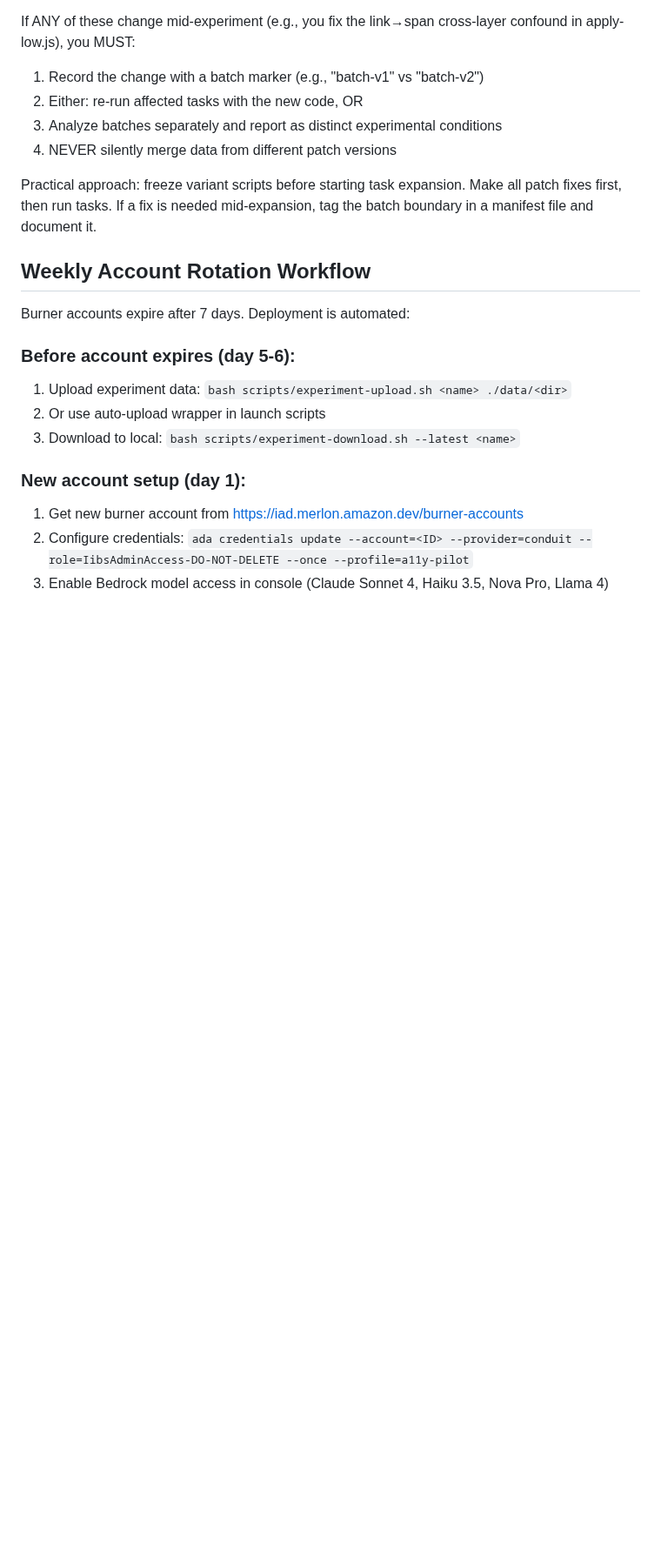
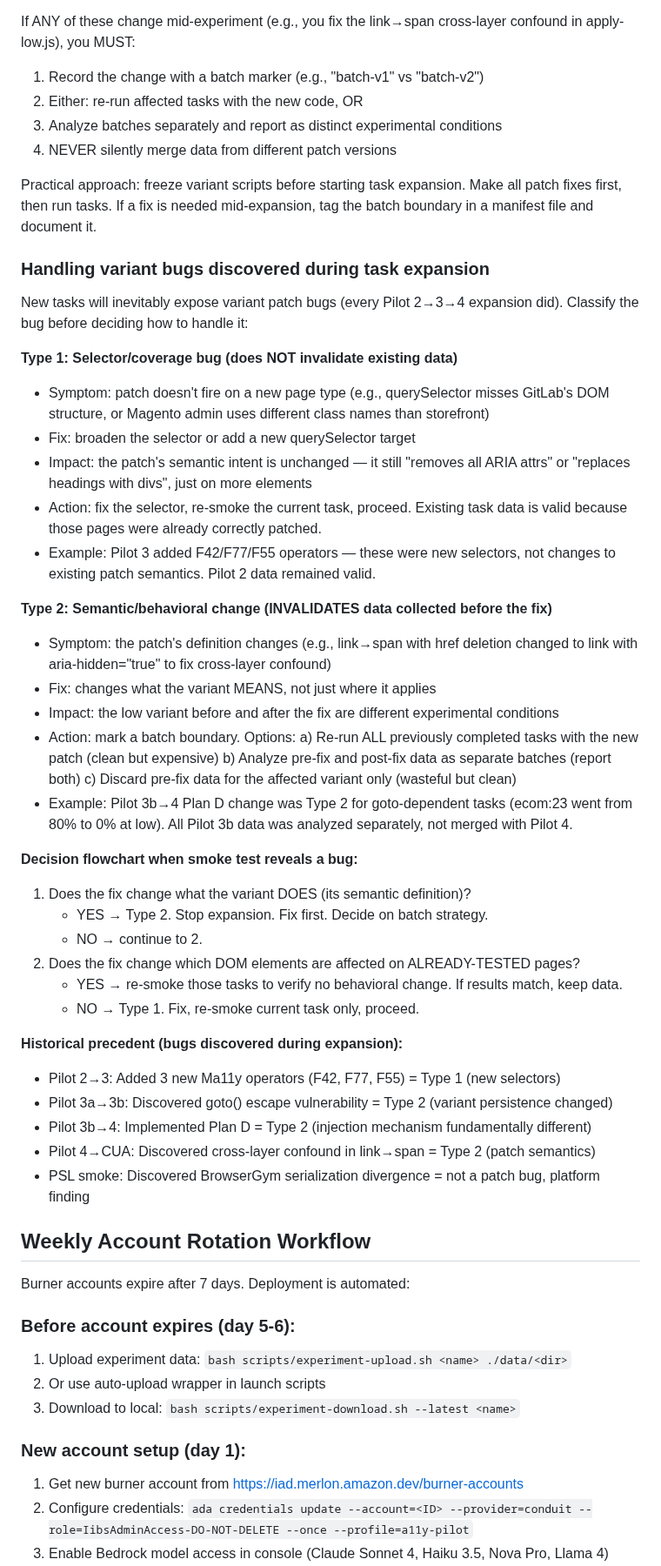
Before and after one commit to Alex-jjh/ai-agent-accessibility, a Markdown page: .kiro/steering/project-context.md, the part around the change. Shown at 87% size. GitHub-like rendering; blank space fills up the shorter version.

Commit message:
docs: Add variant bug classification and handling strategy
Two bug types discovered during task expansion:
- Type 1 (selector/coverage): fix broadens where patch applies, doesn't
  change what it does. Existing data remains valid.
- Type 2 (semantic change): fix changes variant definition. Requires
  batch boundary, re-run, or separate analysis.

Decision flowchart and historical precedent from Pilots 2-4 included.

```diff
--- a/.kiro/steering/project-context.md
+++ b/.kiro/steering/project-context.md
@@ -188,6 +188,48 @@ in apply-low.js), you MUST:
 Practical approach: freeze variant scripts before starting task expansion.
 Make all patch fixes first, then run tasks. If a fix is needed mid-expansion,
 tag the batch boundary in a manifest file and document it.
+
+### Handling variant bugs discovered during task expansion
+New tasks will inevitably expose variant patch bugs (every Pilot 2→3→4 expansion did).
+Classify the bug before deciding how to handle it:
+
+**Type 1: Selector/coverage bug (does NOT invalidate existing data)**
+- Symptom: patch doesn't fire on a new page type (e.g., querySelector misses GitLab's
+  DOM structure, or Magento admin uses different class names than storefront)
+- Fix: broaden the selector or add a new querySelector target
+- Impact: the patch's semantic intent is unchanged — it still "removes all ARIA attrs"
+  or "replaces headings with divs", just on more elements
+- Action: fix the selector, re-smoke the current task, proceed. Existing task data is valid
+  because those pages were already correctly patched.
+- Example: Pilot 3 added F42/F77/F55 operators — these were new selectors, not changes
+  to existing patch semantics. Pilot 2 data remained valid.
+
+**Type 2: Semantic/behavioral change (INVALIDATES data collected before the fix)**
+- Symptom: the patch's definition changes (e.g., link→span with href deletion changed to
+  link with aria-hidden="true" to fix cross-layer confound)
+- Fix: changes what the variant MEANS, not just where it applies
+- Impact: the low variant before and after the fix are different experimental conditions
+- Action: mark a batch boundary. Options:
+  a) Re-run ALL previously completed tasks with the new patch (clean but expensive)
+  b) Analyze pre-fix and post-fix data as separate batches (report both)
+  c) Discard pre-fix data for the affected variant only (wasteful but clean)
+- Example: Pilot 3b→4 Plan D change was Type 2 for goto-dependent tasks (ecom:23 went
+  from 80% to 0% at low). All Pilot 3b data was analyzed separately, not merged with Pilot 4.
+
+**Decision flowchart when smoke test reveals a bug:**
+1. Does the fix change what the variant DOES (its semantic definition)?
+   - YES → Type 2. Stop expansion. Fix first. Decide on batch strategy.
+   - NO → continue to 2.
+2. Does the fix change which DOM elements are affected on ALREADY-TESTED pages?
+   - YES → re-smoke those tasks to verify no behavioral change. If results match, keep data.
+   - NO → Type 1. Fix, re-smoke current task only, proceed.
+
+**Historical precedent (bugs discovered during expansion):**
+- Pilot 2→3: Added 3 new Ma11y operators (F42, F77, F55) = Type 1 (new selectors)
+- Pilot 3a→3b: Discovered goto() escape vulnerability = Type 2 (variant persistence changed)
+- Pilot 3b→4: Implemented Plan D = Type 2 (injection mechanism fundamentally different)
+- Pilot 4→CUA: Discovered cross-layer confound in link→span = Type 2 (patch semantics)
+- PSL smoke: Discovered BrowserGym serialization divergence = not a patch bug, platform finding
 
 ## Weekly Account Rotation Workflow
 
```
